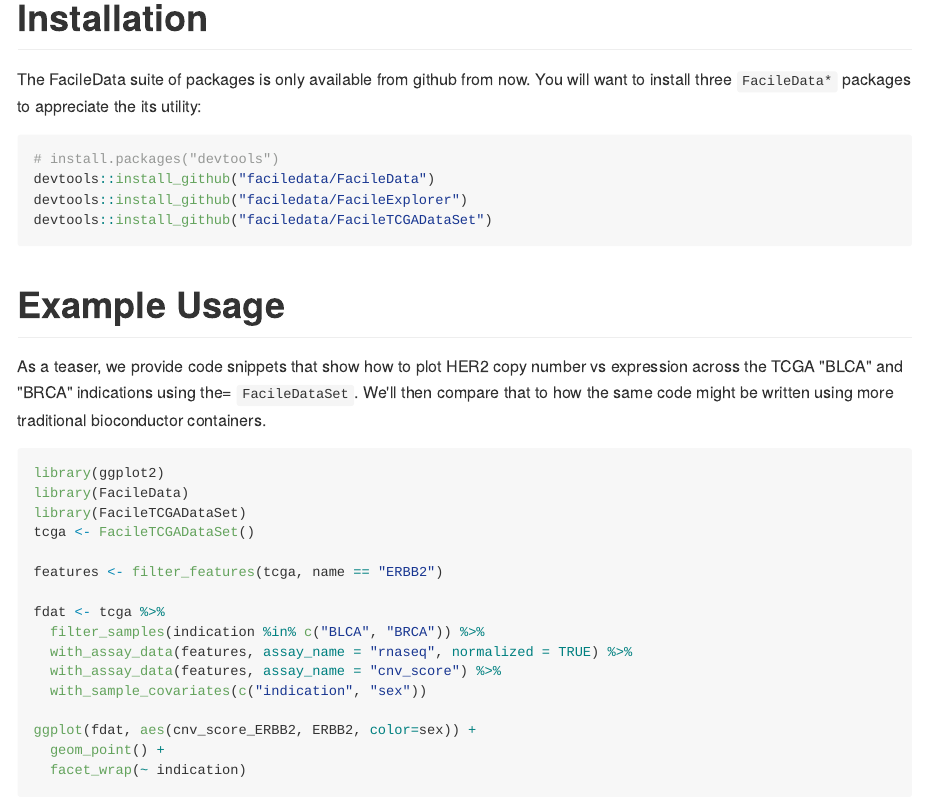
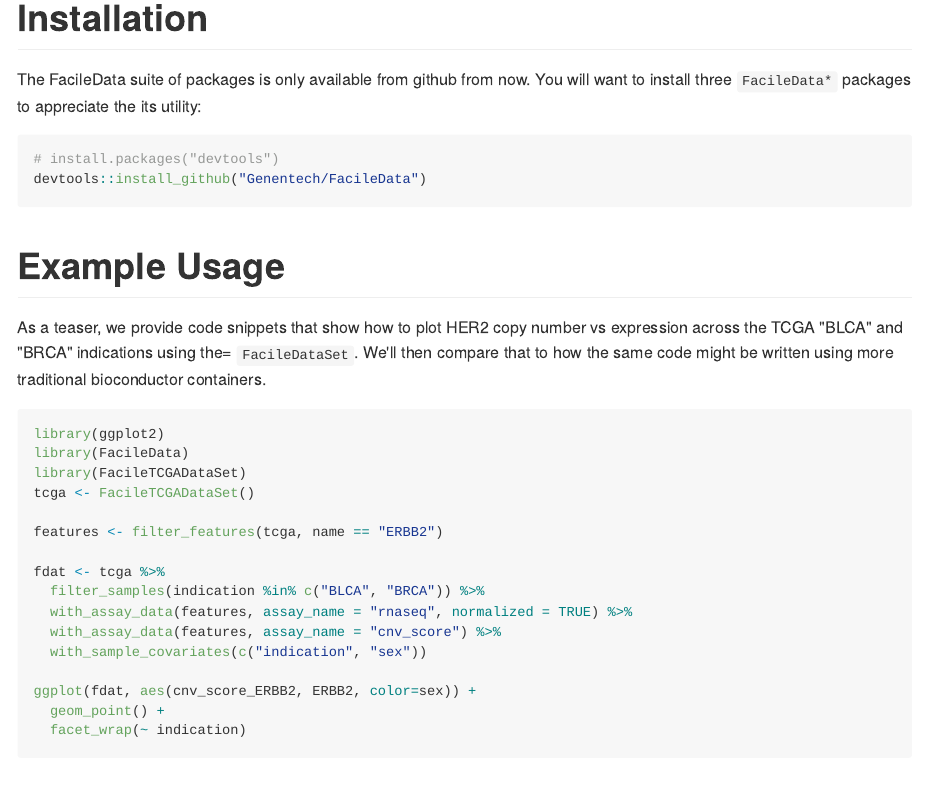
Before and after one commit to facilebio/FacileData, an R Markdown document (README.Rmd): the page in a window 1100 px wide, from 400 px down. The pictures show the output file README.md that the author committed with the source, drawn offline in the style of GitHub.

Commit message:
Fix install info

````diff
--- a/README.Rmd
+++ b/README.Rmd
@@ -41,9 +41,7 @@ will want to install three `FacileData*` packages to appreciate the its utility:
 
 ```{r gh-installation, eval = FALSE}
 # install.packages("devtools")
-devtools::install_github("faciledata/FacileData")
-devtools::install_github("faciledata/FacileExplorer")
-devtools::install_github("faciledata/FacileTCGADataSet")
+devtools::install_github("Genentech/FacileData")
 ```
 
 # Example Usage
````
Also changed, not shown: README.md.
